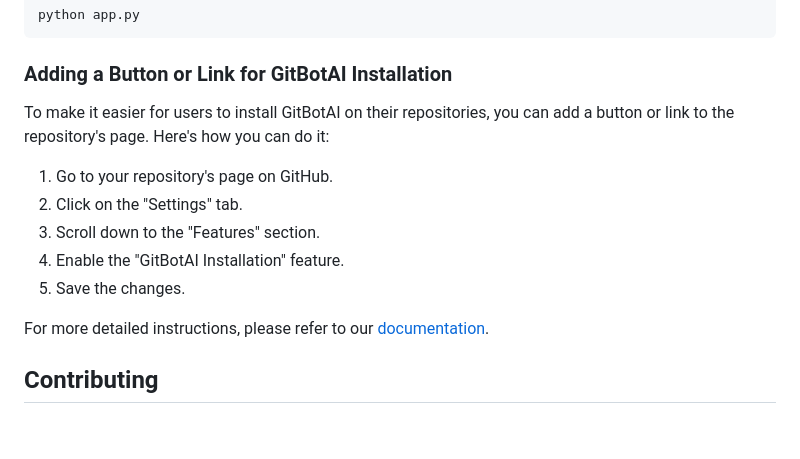
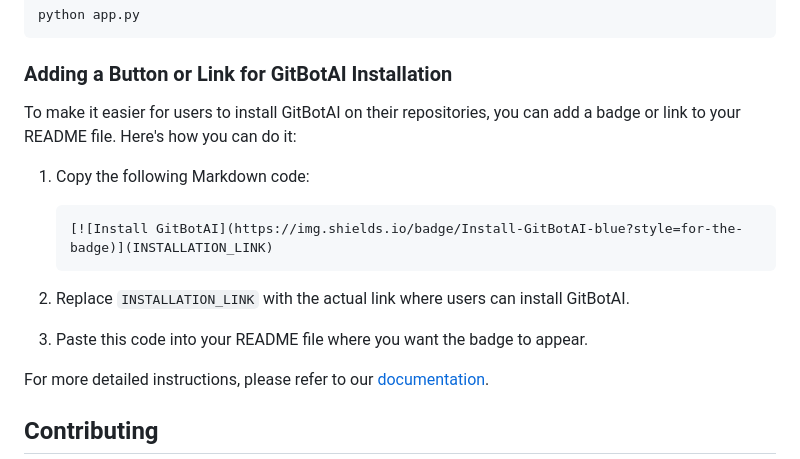
Before and after one commit to Or4cl3AI/GitBotAI-, a Markdown page: README.md, the part around the change. GitHub-like rendering; blank space fills up the shorter version.

````diff
--- a/README.md
+++ b/README.md
@@ -57,13 +57,16 @@ python app.py
 
 ### Adding a Button or Link for GitBotAI Installation
 
-To make it easier for users to install GitBotAI on their repositories, you can add a button or link to the repository's page. Here's how you can do it:
+To make it easier for users to install GitBotAI on their repositories, you can add a badge or link to your README file. Here's how you can do it:
 
-1. Go to your repository's page on GitHub.
-2. Click on the "Settings" tab.
-3. Scroll down to the "Features" section.
-4. Enable the "GitBotAI Installation" feature.
-5. Save the changes.
+1. Copy the following Markdown code:
+
+   ```markdown
+   [![Install GitBotAI](https://img.shields.io/badge/Install-GitBotAI-blue?style=for-the-badge)](INSTALLATION_LINK)
+   ```
+
+2. Replace `INSTALLATION_LINK` with the actual link where users can install GitBotAI.
+3. Paste this code into your README file where you want the badge to appear.
 
 For more detailed instructions, please refer to our [documentation](./documentation.py).
 
````
